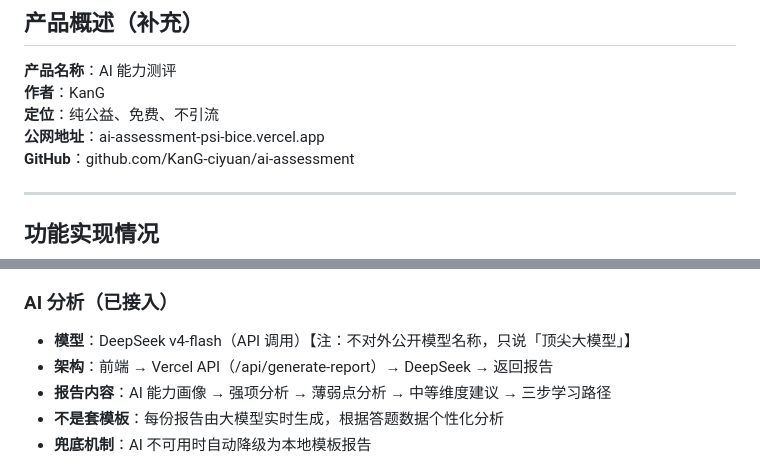
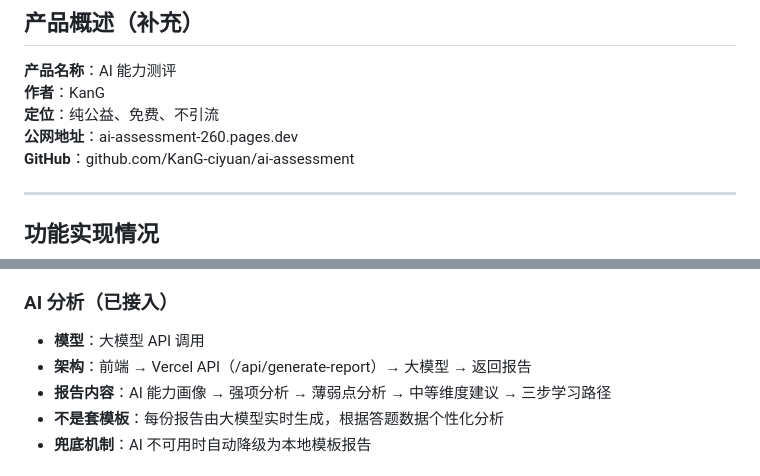
Before and after one commit to KanG-ciyuan/ai-assessment, a Markdown page: AI能力测评_项目材料/AI能力测评_PRD补充_实现篇.md, 2 parts joined by grey strips. GitHub-like rendering.

```diff
--- a/AI能力测评_项目材料/AI能力测评_PRD补充_实现篇.md
+++ b/AI能力测评_项目材料/AI能力测评_PRD补充_实现篇.md
@@ -9,7 +9,7 @@
 **产品名称**：AI 能力测评
 **作者**：KanG
 **定位**：纯公益、免费、不引流
-**公网地址**：ai-assessment-psi-bice.vercel.app
+**公网地址**：ai-assessment-260.pages.dev
 **GitHub**：github.com/KanG-ciyuan/ai-assessment
 
 ---
@@ -26,8 +26,8 @@
 - **技术栈**：纯 HTML/CSS/JS（约 2196 行），无框架
 
 ### AI 分析（已接入）
-- **模型**：DeepSeek v4-flash（API 调用）【注：不对外公开模型名称，只说「顶尖大模型」】
-- **架构**：前端 → Vercel API（/api/generate-report）→ DeepSeek → 返回报告
+- **模型**：大模型 API 调用
+- **架构**：前端 → Vercel API（/api/generate-report）→ 大模型 → 返回报告
 - **报告内容**：AI 能力画像 → 强项分析 → 薄弱点分析 → 中等维度建议 → 三步学习路径
 - **不是套模板**：每份报告由大模型实时生成，根据答题数据个性化分析
 - **兜底机制**：AI 不可用时自动降级为本地模板报告
```
Also changed, not shown: AI能力测评_项目材料/AI能力测评产品_项目思路启发.md (+2 -2 lines), README.md (+7 -7 lines).
